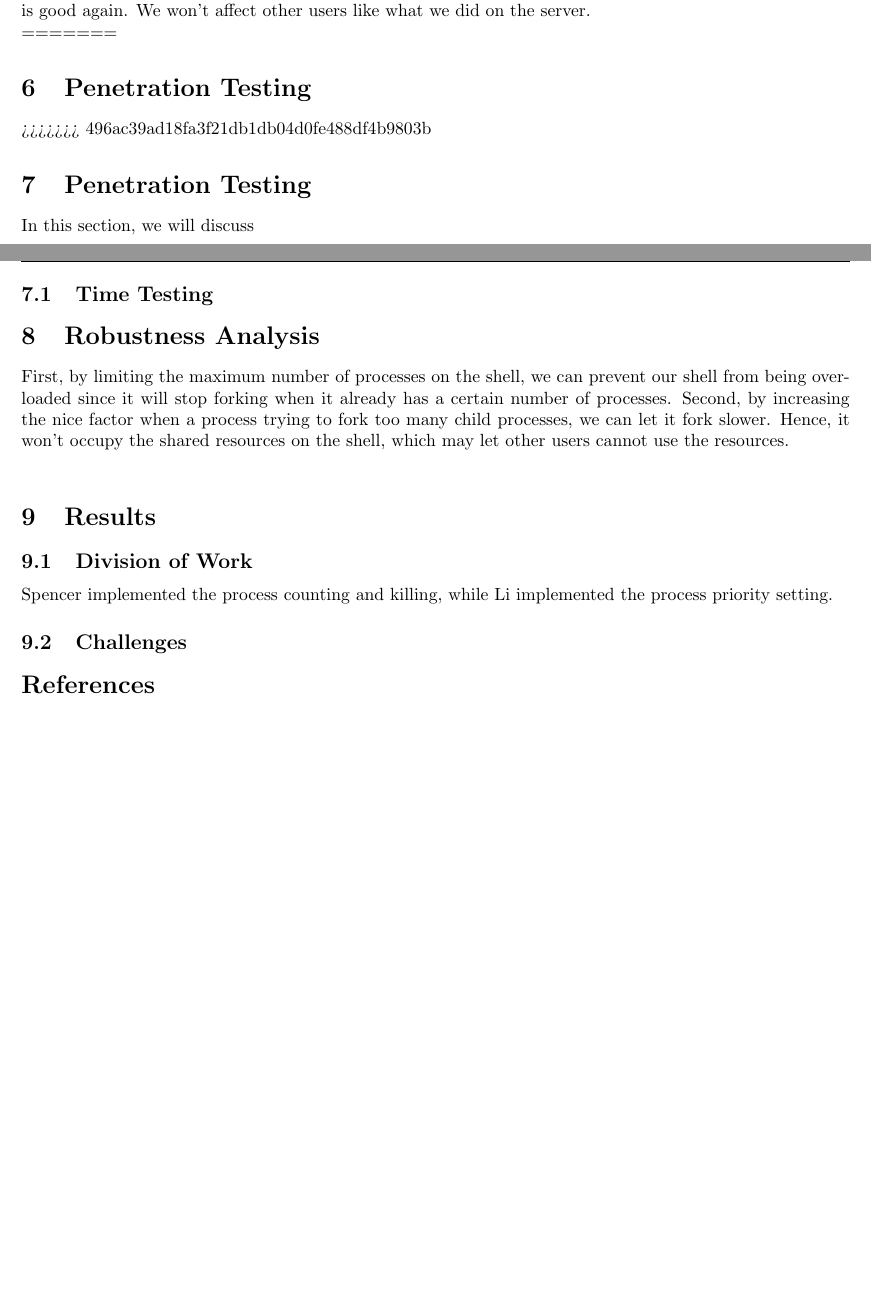
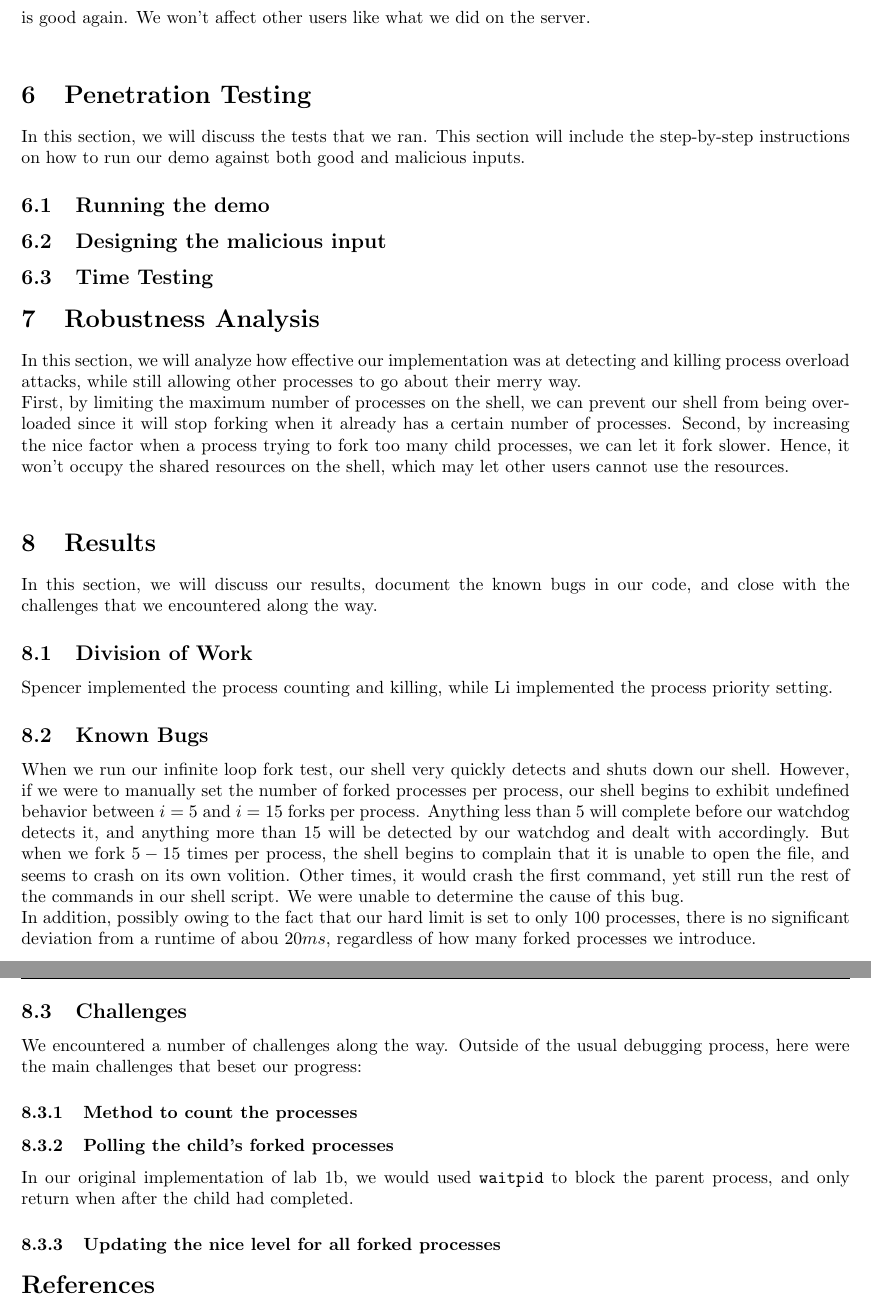
Before and after one commit to stung/cs111timetravel, a LaTeX document (DesignReport.tex): two parts of pages 2 and 3 of 3 before the commit and two parts of pages 3 and 4 of 4 after it, joined at a grey line, cut so that both start at the same text, the shorter picture padded with empty space. Compiled offline with pdfLaTeX.

Commit message:
Modified execute-command.c to update setpriority for all new processes as well, adding more to the design report

```diff
--- a/DesignReport.tex
+++ b/DesignReport.tex
@@ -26,6 +26,8 @@
 \usepackage{fullpage} % widens margins in the document
 
 \usepackage{graphicx} % Required for the inclusion of images
+
+\usepackage[left=1in, right=1in]{geometry}
 
 \usepackage{fancyhdr}
 \pagestyle{fancy}
@@ -199,9 +206,6 @@ We did this implementation in the function watchdog in execute-command.c.  To ge
 
 \subsection{Environment}
 At first, we run our program on UCLA CS lion server.  However, as we tried to test our program and let it fork as much as it can, it will let the server out of usage.  After that, we change our environment to the cs111 distribution on virtual machine.  Even if we crash the shell, we just need to reboot it then everything is good again.  We won’t affect other users like what we did on the server. \\
-=======
-\section{Penetration Testing}
->>>>>>> 496ac39ad18fa3f21db1db04d0fe488df4b9803b
 
 %----------------------------------------------------------------------------------------
 %	SECTION 6
@@ -209,8 +213,12 @@ At first, we run our program on UCLA CS lion server.  However, as we tried to te
 
 \section{Penetration Testing}
 
-In this section, we will discuss
+In this section, we will discuss the tests that we ran. This section will
+include the step-by-step instructions on how to run our demo against both good
+and malicious inputs.
 
+\subsection{Running the demo}
+\subsection{Designing the malicious input}
 \subsection{Time Testing}
 
 % The accepted value (periodic table) is \SI{24.3}{g/mol} \cite{Smith:2012qr}. The percentage discrepancy between the accepted value and the result obtained here is 1.3\%. Because only a single measurement was made, it is not possible to calculate an estimated standard deviation. \\
@@ -222,6 +230,10 @@ In this section, we will discuss
 %----------------------------------------------------------------------------------------
 
 \section{Robustness Analysis}
+
+In this section, we will analyze how effective our implementation was at
+detecting and killing process overload attacks, while still allowing other processes to go about their merry way.
+
 
 First, by limiting the maximum number of processes on the shell, we can prevent our shell from being overloaded since it will stop forking when it already has a certain number of processes.
 Second, by increasing the nice factor when a process trying to fork too many child processes, we can let it fork slower.  Hence, it won’t occupy the shared resources on the shell, which may let other users cannot use the resources. \\
@@ -246,13 +258,36 @@ Second, by increasing the nice factor when a process trying to fork too many chi
 
 \section{Results}
 
+In this section, we will discuss our results, document the known bugs in our
+code, and close with the challenges that we encountered along the way.
 
 \subsection{Division of Work}
 Spencer implemented the process counting and killing, while Li implemented the
 process priority setting.
 
+\subsection{Known Bugs}
+When we run our infinite loop fork test, our shell very quickly detects and
+shuts down our shell. However, if we were to manually set the number of forked
+processes per process, our shell begins to exhibit undefined behavior between
+$i = 5$ and $i = 15$ forks per process. Anything less than 5 will complete
+before our watchdog detects it, and anything more than 15 will be detected by
+our watchdog and dealt with accordingly. But when we fork $5 - 15$ times per
+process, the shell begins to complain that it is unable to open the file, and
+seems to crash on its own volition. Other times, it would crash the first
+command, yet still run the rest of the commands in our shell script. We were
+unable to determine the cause of this bug.\\
+In addition, possibly owing to the fact that our hard limit is set to only
+$100$ processes, there is no significant deviation from a runtime of abou
+$20ms$, regardless of how many forked processes we introduce.
+
 \subsection{Challenges}
-
+We encountered a number of challenges along the way. Outside of the usual
+debugging process, here were the main challenges that beset our progress:
+\subsubsection{Method to count the processes}
+\subsubsection{Polling the child's forked processes}
+In our original implementation of lab 1b, we would used \verb+waitpid+ to block
+the parent process, and only return when after the child had completed.
+\subsubsection{Updating the nice level for all forked processes}
 
 
 %----------------------------------------------------------------------------------------
```
Also changed, not shown: DesignReport.tex (9 more changed lines), 1 other file.
